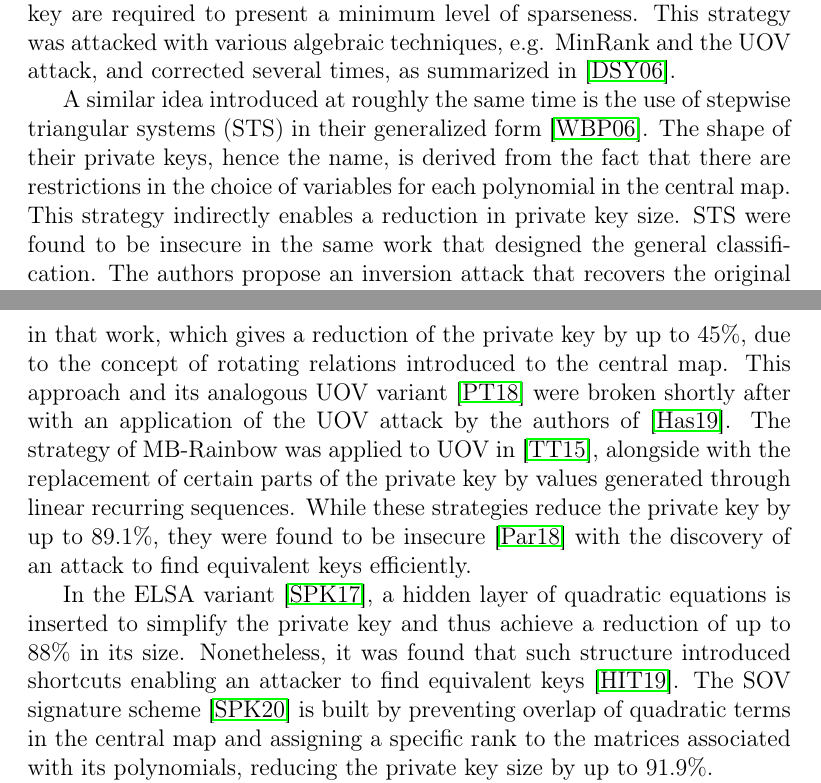
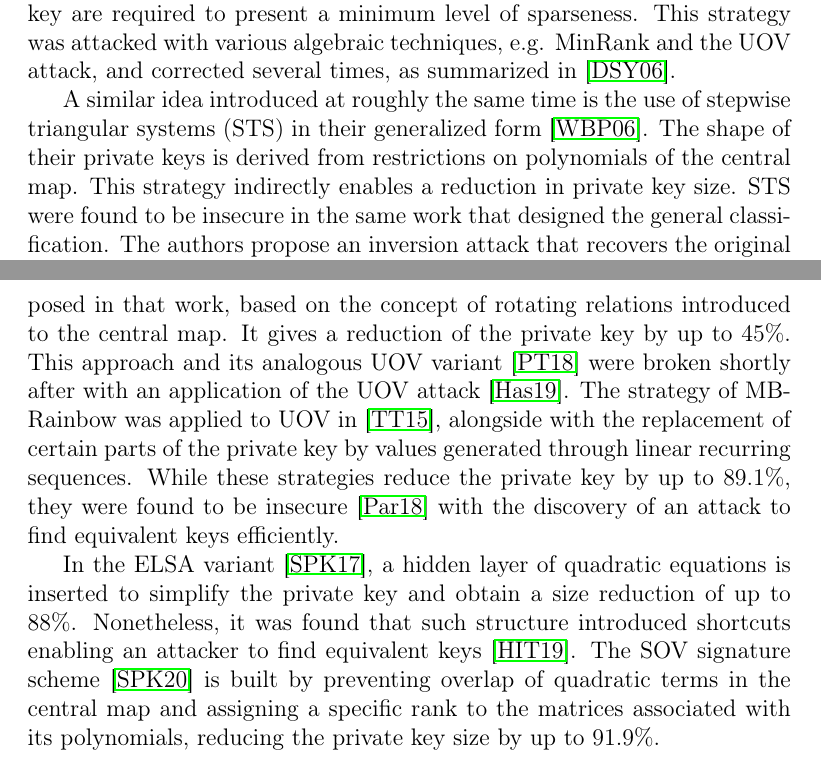
Before and after one commit to zambonin/msc, a LaTeX thesis (main.tex): two parts of pages 7 and 9 of 78, joined at a grey line, cut so that both start at the same text. Compiled offline with pdfLaTeX.

Commit message:
overleaf_to_git: update main.tex from r16985 to r17004

```diff
--- a/main.tex
+++ b/main.tex
@@ -96,7 +96,7 @@ In this section, we mention by name several methods that have thwarted schemes.
 
 Rainbow is the most popular multivariate signature scheme based on Oil--Vinegar polynomials. However, schemes of that class that feature modifications to reduce key sizes have been proposed even before Rainbow itself was proposed. Chronologically, the first schemes with this feature are tame transformation schemes (TTS)~\cite{Chen:200210}, in which equations of the private key are required to present a minimum level of sparseness. This strategy was attacked with various algebraic techniques, e.g. MinRank and the UOV attack, and corrected several times, as summarized in~\cite{Ding:200604}.
 
-A similar idea introduced at roughly the same time is the use of stepwise triangular systems (STS) in their generalized form~\cite{Wolf:200603}. The shape of their private keys, hence the name, is derived from the fact that there are restrictions in the choice of variables for each polynomial in the central map. This strategy indirectly enables a reduction in private key size. STS were found to be insecure in the same work that designed the general classification. The authors propose an inversion attack that recovers the original message from its corresponding signature, and they additionally show that it is possible to build an equivalent private key.
+A similar idea introduced at roughly the same time is the use of stepwise triangular systems (STS) in their generalized form~\cite{Wolf:200603}. The shape of their private keys is derived from restrictions on polynomials of the central map. This strategy indirectly enables a reduction in private key size. STS were found to be insecure in the same work that designed the general classification. The authors propose an inversion attack that recovers the original message from its corresponding signature, and they additionally show that it is possible to build an equivalent private key.
 
 STS and TTS were later found to be particular cases of the general Rainbow construction~\cite{Ding:200806}, due to their similarities in the usage of layers and the central map inversion procedure. These advances, as well as further cryptanalysis of Rainbow itself~\cite{Billet:200609} with the MinRank attack, led to the proposal of new parameters for TTS and Rainbow~\cite{Ding:200806}. This was achieved with ``Rainbow-Band-Separation'' (RBS), an extension of the UOV ``reconciliation'' attack.
 
@@ -108,9 +108,9 @@ A variant of Rainbow based on quadratic forms~\cite{Yasuda:201306} features a tr
 
 NC-Rainbow~\cite{Yasuda:201202} is proposed as a novel strategy, based in non-commutative rings, used to reduce a private key by up to $75\%$. However, it was shown by independent researchers to be insecure through a combination of rank attacks and the UOV attack~\cite{Thomae:201209,Hashimoto:201501}. The variants MB-Rainbow~\cite{Yasuda:201305} and NT-Rainbow~\cite{Yasuda:201404} are based on the insertion of, respectively, sparse diagonal and non-triangular matrices into the central map, to reduce the private key by up to $40\%$. The authors merged MB- and NC-Rainbow into a single scheme MNT-Rainbow~\cite{Yasuda:201409}, shortening private keys by up to $76\%$.
 
-The parameters of MB- and NT-Rainbow were deemed vulnerable to the RBS attack by the authors of~\cite{Peng:201706}. Circulant Rainbow is also proposed in that work, which gives a reduction of the private key by up to $45\%$, due to the concept of rotating relations introduced to the central map. This approach and its analogous UOV variant~\cite{Peng:201803} were broken shortly after with an application of the UOV attack by the authors of~\cite{Hashimoto:201903}. The strategy of MB-Rainbow was applied to UOV in~\cite{Tan:201511}, alongside with the replacement of certain parts of the private key by values generated through linear recurring sequences. While these strategies reduce the private key by up to $89.1\%$, they were found to be insecure~\cite{Park:201803} with the discovery of an attack to find equivalent keys efficiently.
-
-In the ELSA variant~\cite{Shim:201712}, a hidden layer of quadratic equations is inserted to simplify the private key and thus achieve a reduction of up to $88\%$ in its size. Nonetheless, it was found that such structure introduced shortcuts enabling an attacker to find equivalent keys~\cite{Hashimoto:201909}. The SOV signature scheme~\cite{Shim:202001} is built by preventing overlap of quadratic terms in the central map and assigning a specific rank to the matrices associated with its polynomials, reducing the private key size by up to $91.9\%$.
+The parameters of MB- and NT-Rainbow were deemed vulnerable to the RBS attack by the authors of~\cite{Peng:201706}. Circulant Rainbow is also proposed in that work, based on the concept of rotating relations introduced to the central map. It gives a reduction of the private key by up to $45\%$. This approach and its analogous UOV variant~\cite{Peng:201803} were broken shortly after with an application of the UOV attack~\cite{Hashimoto:201903}. The strategy of MB-Rainbow was applied to UOV in~\cite{Tan:201511}, alongside with the replacement of certain parts of the private key by values generated through linear recurring sequences. While these strategies reduce the private key by up to $89.1\%$, they were found to be insecure~\cite{Park:201803} with the discovery of an attack to find equivalent keys efficiently.
+
+In the ELSA variant~\cite{Shim:201712}, a hidden layer of quadratic equations is inserted to simplify the private key and obtain a size reduction of up to $88\%$. Nonetheless, it was found that such structure introduced shortcuts enabling an attacker to find equivalent keys~\cite{Hashimoto:201909}. The SOV signature scheme~\cite{Shim:202001} is built by preventing overlap of quadratic terms in the central map and assigning a specific rank to the matrices associated with its polynomials, reducing the private key size by up to $91.9\%$.
 
 Some non-intrusive approaches are also found in the literature. The authors of Lite-Rainbow-0~\cite{Shim:201512} propose the replacement of the entire private key with a small pseudorandom number generator (PRNG) seed. This shortens the private key by a factor of approximately $99.8\%$ but increases the cost for signature generation in roughly $70\%$. In~\cite{Borges:201209}, it is suggested to use the RC4 stream cipher in the private key generation of UOV, presenting analogous decreases in the private key size but no noticeable effects on signature generation performance. Such an approach also works with Rainbow~\cite{Dornelles:201910}. A similar result is also given in another work~\cite{Seo:201403}, in which AES-CTR is employed as the PRNG of choice.
 
```
Also changed, not shown: main.tex (4 more changed lines).
